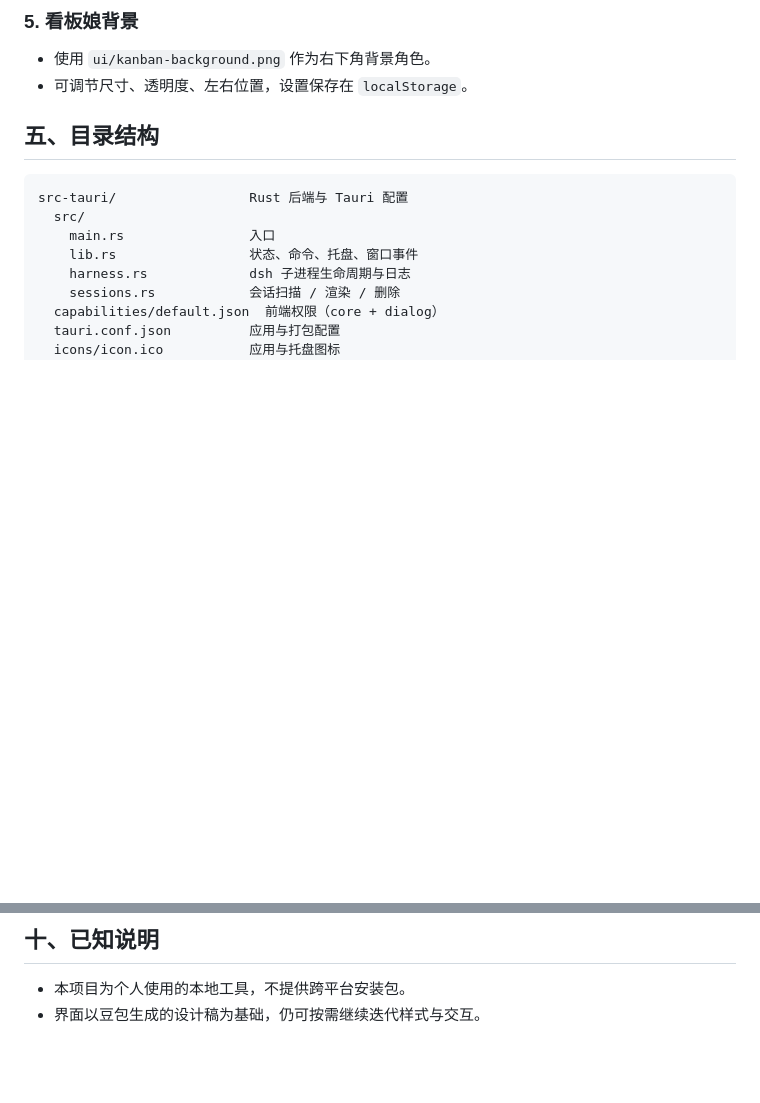
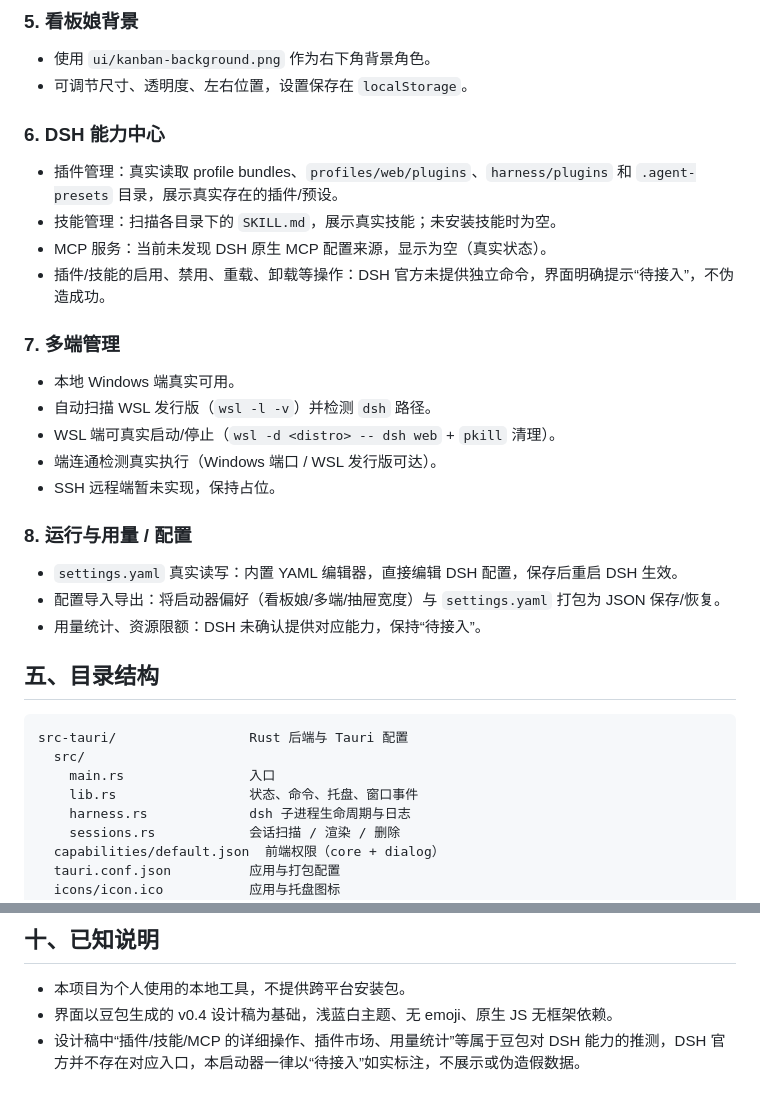
Before and after one commit to LINGLIYY/DSH-Launcher, a Markdown page: 项目介绍.md, 2 parts joined by grey strips. Rendered like a GitHub page; blank space fills up the shorter version.

Commit message:
docs: 项目介绍同步至 v0.4 实际功能与待接入状态

```diff
--- a/项目介绍.md
+++ b/项目介绍.md
@@ -71,6 +71,27 @@ DSH Desktop 是一个面向 **DeepSeek Harness（DSH）** 的 Windows 轻量桌
 
 - 使用 `ui/kanban-background.png` 作为右下角背景角色。
 - 可调节尺寸、透明度、左右位置，设置保存在 `localStorage`。
+
+### 6. DSH 能力中心
+
+- 插件管理：真实读取 profile bundles、`profiles/web/plugins`、`harness/plugins` 和 `.agent-presets` 目录，展示真实存在的插件/预设。
+- 技能管理：扫描各目录下的 `SKILL.md`，展示真实技能；未安装技能时为空。
+- MCP 服务：当前未发现 DSH 原生 MCP 配置来源，显示为空（真实状态）。
+- 插件/技能的启用、禁用、重载、卸载等操作：DSH 官方未提供独立命令，界面明确提示“待接入”，不伪造成功。
+
+### 7. 多端管理
+
+- 本地 Windows 端真实可用。
+- 自动扫描 WSL 发行版（`wsl -l -v`）并检测 `dsh` 路径。
+- WSL 端可真实启动/停止（`wsl -d <distro> -- dsh web` + `pkill` 清理）。
+- 端连通检测真实执行（Windows 端口 / WSL 发行版可达）。
+- SSH 远程端暂未实现，保持占位。
+
+### 8. 运行与用量 / 配置
+
+- `settings.yaml` 真实读写：内置 YAML 编辑器，直接编辑 DSH 配置，保存后重启 DSH 生效。
+- 配置导入导出：将启动器偏好（看板娘/多端/抽屉宽度）与 `settings.yaml` 打包为 JSON 保存/恢复。
+- 用量统计、资源限额：DSH 未确认提供对应能力，保持“待接入”。
 
 ## 五、目录结构
 
@@ -162,4 +183,5 @@ cargo tauri build
 ## 十、已知说明
 
 - 本项目为个人使用的本地工具，不提供跨平台安装包。
-- 界面以豆包生成的设计稿为基础，仍可按需继续迭代样式与交互。
+- 界面以豆包生成的 v0.4 设计稿为基础，浅蓝白主题、无 emoji、原生 JS 无框架依赖。
+- 设计稿中“插件/技能/MCP 的详细操作、插件市场、用量统计”等属于豆包对 DSH 能力的推测，DSH 官方并不存在对应入口，本启动器一律以“待接入”如实标注，不展示或伪造假数据。
```
